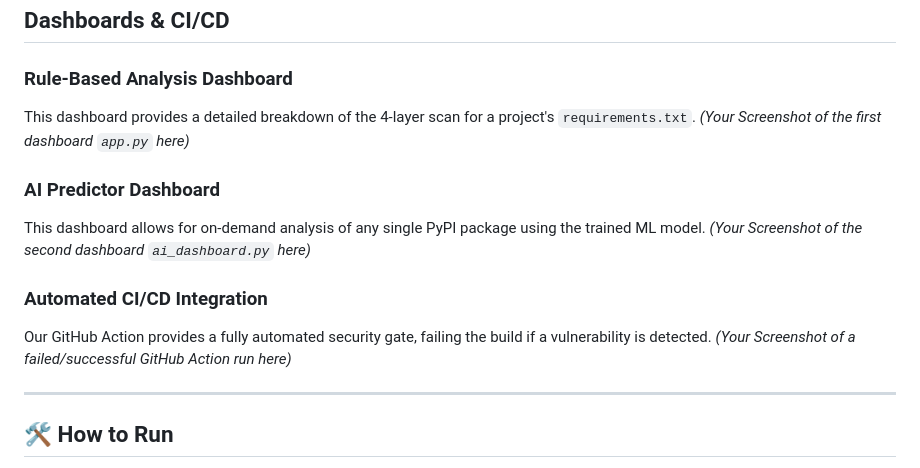
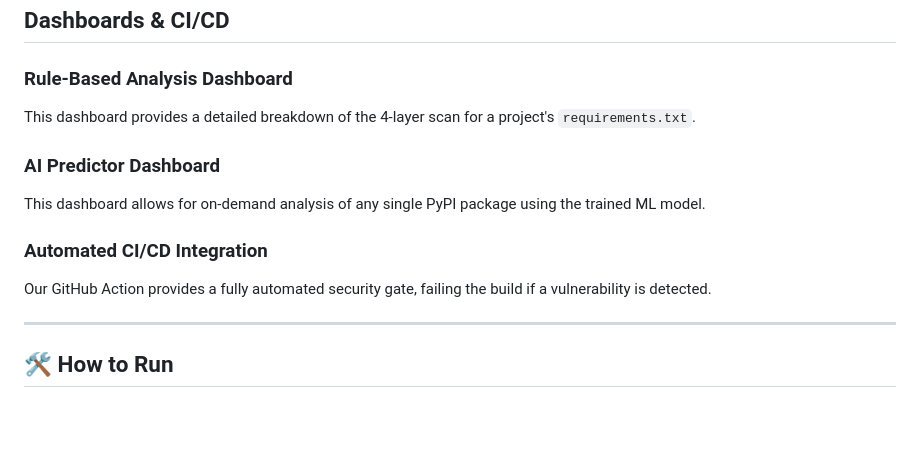
Before and after one commit to shahirun-x/CodeSentinel-AI, a Markdown page: README.md, the part around the change. GitHub-like rendering; blank space fills up the shorter version.

```diff
--- a/README.md
+++ b/README.md
@@ -45,15 +45,15 @@ This is the final, agentic layer that allows CodeSentinel to act autonomously.
 
 ### Rule-Based Analysis Dashboard
 This dashboard provides a detailed breakdown of the 4-layer scan for a project's `requirements.txt`.
-*(Your Screenshot of the first dashboard `app.py` here)*
+
 
 ### AI Predictor Dashboard
 This dashboard allows for on-demand analysis of any single PyPI package using the trained ML model.
-*(Your Screenshot of the second dashboard `ai_dashboard.py` here)*
+
 
 ### Automated CI/CD Integration
 Our GitHub Action provides a fully automated security gate, failing the build if a vulnerability is detected.
-*(Your Screenshot of a failed/successful GitHub Action run here)*
+
 
 ---
 
```
